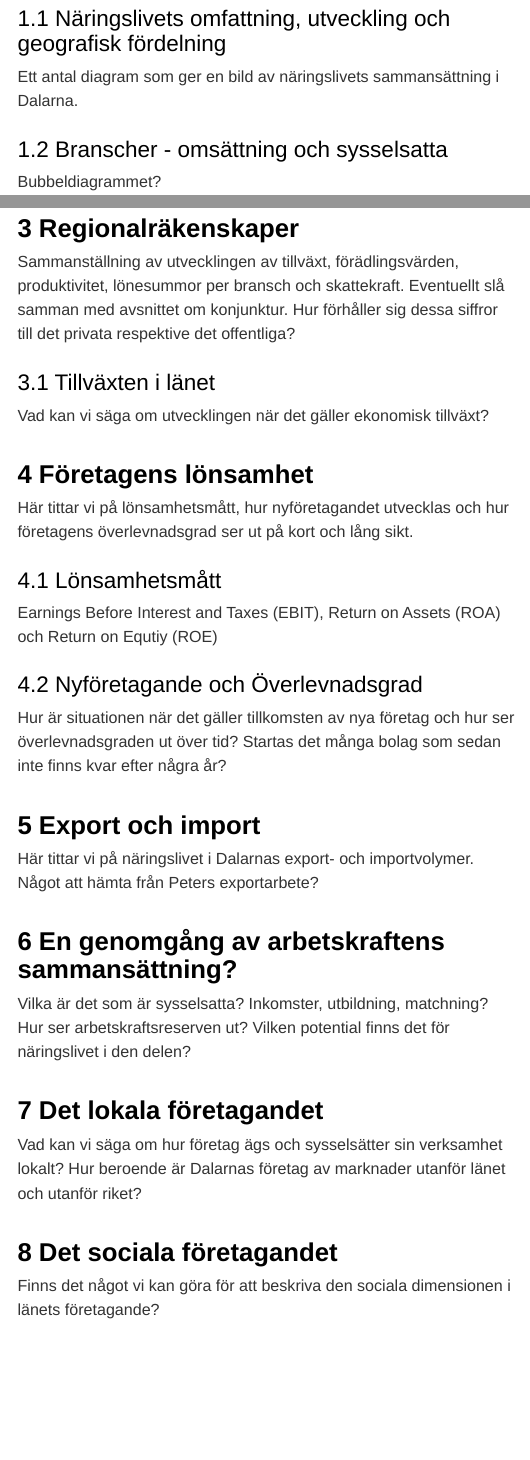
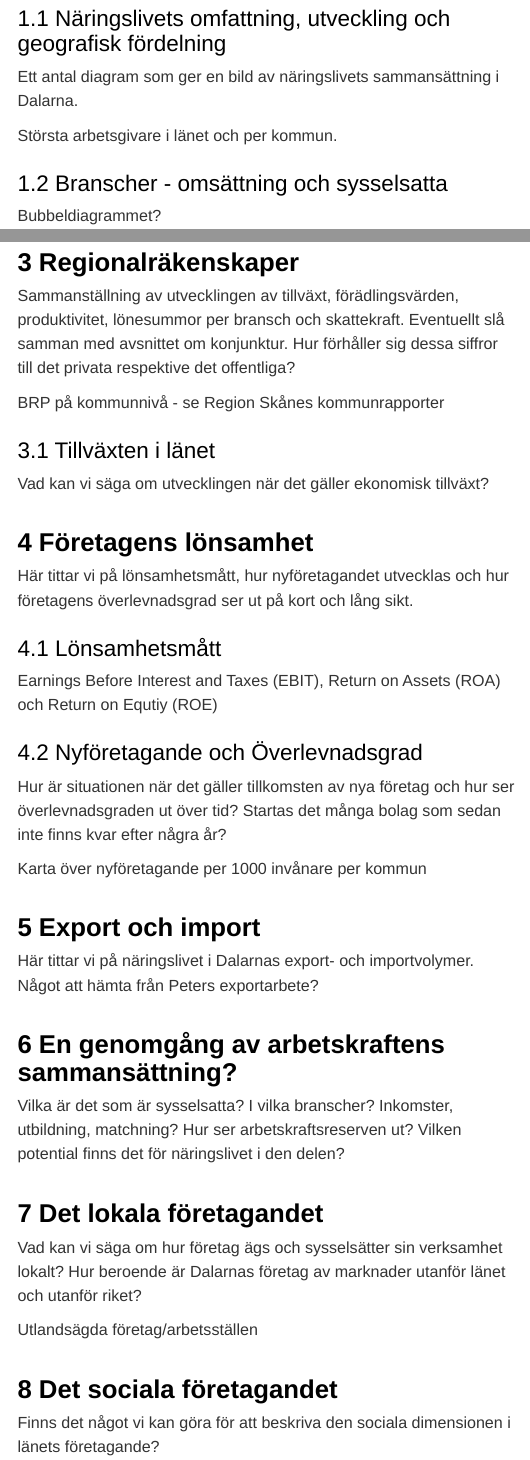
Before and after one commit to Region-Dalarna/naringslivet_i_Dalarna, an R Markdown document (naringslivet_i_dalarna.Rmd): the page in a window 1100 px wide, from 1280 px down, and a second part further down, joined at a grey line. Rendered offline with R 4.5, knitr and Pandoc, with nearby package versions; some code elsewhere in the file could not run offline; a font, style sheet, LaTeX package, included part or bibliography that could not be used is replaced or left out; menus at the side of the page are left out.

Commit message:
Mindre justeringar.

```diff
--- a/naringslivet_i_dalarna.Rmd
+++ b/naringslivet_i_dalarna.Rmd
@@ -107,6 +107,8 @@ Förändring i näringslivets sammansättning de senaste x åren?
 ## Näringslivets omfattning, utveckling och geografisk fördelning
 Ett antal diagram som ger en bild av näringslivets sammansättning i Dalarna.
 
+Största arbetsgivare i länet och per kommun.
+
 ## Branscher - omsättning och sysselsatta
 Bubbeldiagrammet?
 
@@ -122,6 +124,8 @@ Lite text
 # Regionalräkenskaper
 Sammanställning av utvecklingen av tillväxt, förädlingsvärden, produktivitet, lönesummor per bransch och skattekraft. Eventuellt slå samman med avsnittet om konjunktur. Hur förhåller sig dessa siffror till det privata respektive det offentliga?
 
+BRP på kommunnivå - se Region Skånes kommunrapporter
+
 
 ## Tillväxten i länet
 Vad kan vi säga om utvecklingen när det gäller ekonomisk tillväxt?
@@ -135,15 +139,24 @@ Earnings Before Interest and Taxes (EBIT), Return on Assets (ROA) och Return on
 ## Nyföretagande och Överlevnadsgrad
 Hur är situationen när det gäller tillkomsten av nya företag och hur ser överlevnadsgraden ut över tid? Startas det många bolag som sedan inte finns kvar efter några år?
 
+Karta över nyföretagande per 1000 invånare per kommun
+
+
+
 # Export och import
 Här tittar vi på näringslivet i Dalarnas export- och importvolymer. Något att hämta från Peters exportarbete?
 
 # En genomgång av arbetskraftens sammansättning?
-Vilka är det som är sysselsatta? Inkomster, utbildning, matchning?
-Hur ser arbetskraftsreserven ut? Vilken potential finns det för näringslivet i den delen?
+Vilka är det som är sysselsatta?
+I vilka branscher?
+Inkomster, utbildning, matchning?
+Hur ser arbetskraftsreserven ut?
+Vilken potential finns det för näringslivet i den delen?
 
 # Det lokala företagandet
 Vad kan vi säga om hur företag ägs och sysselsätter sin verksamhet lokalt? Hur beroende är Dalarnas företag av marknader utanför länet och utanför riket?
+
+Utlandsägda företag/arbetsställen
 
 # Det sociala företagandet
 Finns det något vi kan göra för att beskriva den sociala dimensionen i länets företagande?
```
Also changed, not shown: naringslivet_i_dalarna.html, naringslivet_i_dalarna.Rmd (2 more changed lines).
